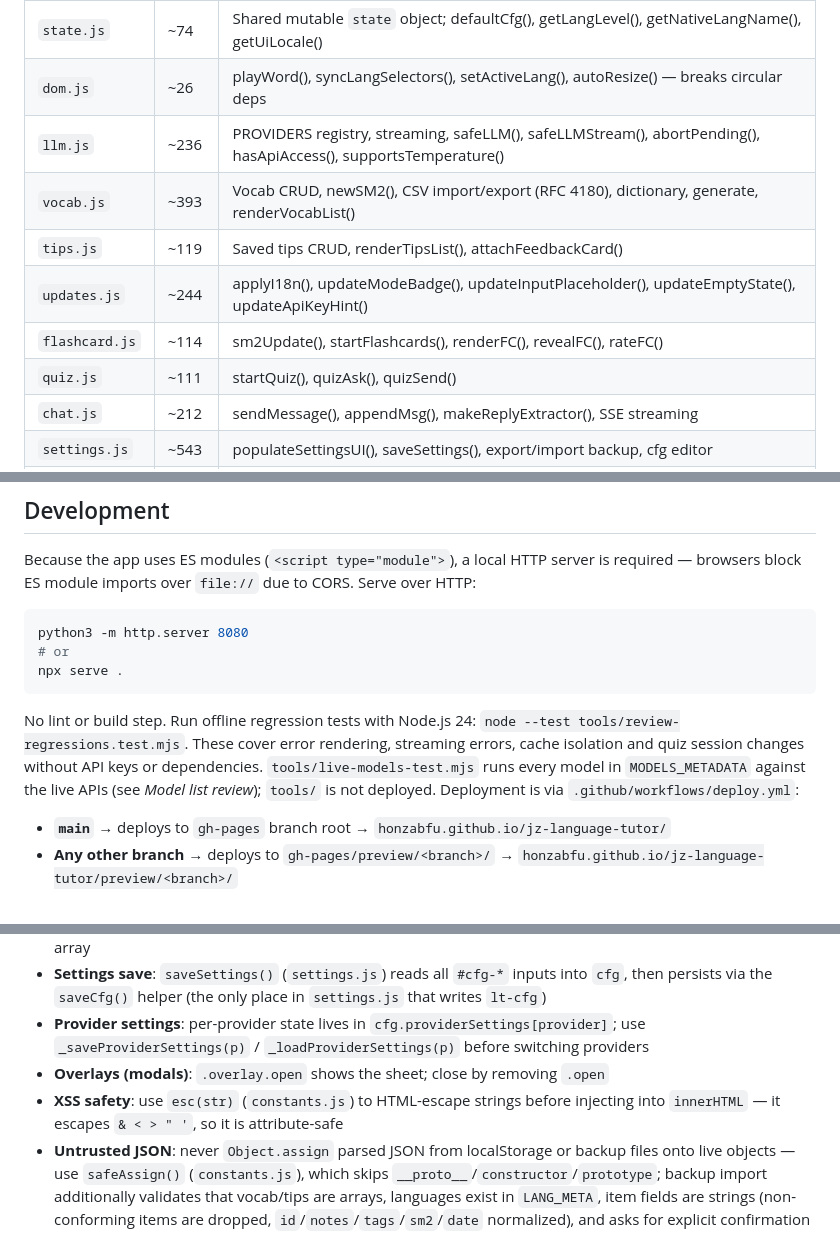
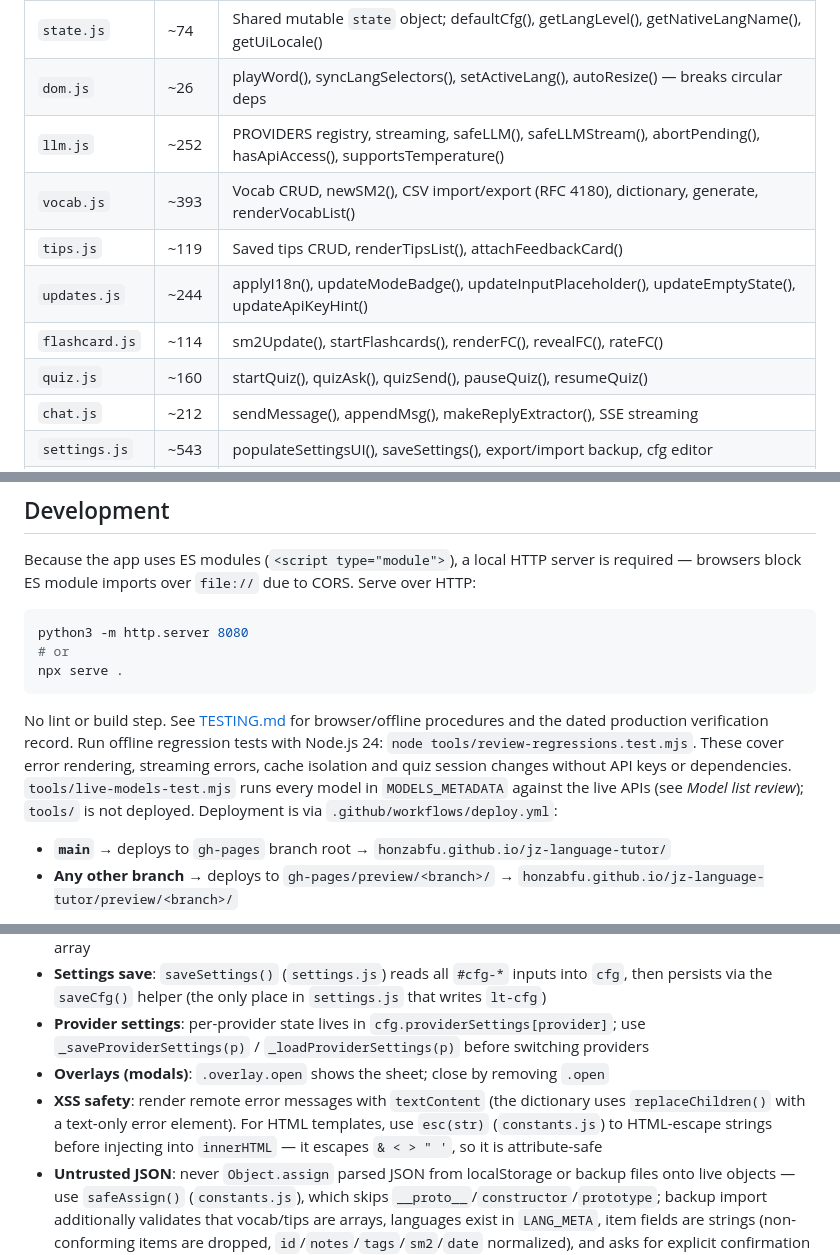
Before and after one commit to honzabfu/jz-language-tutor, a Markdown page: CLAUDE.md, 3 parts joined by grey strips. Drawn GitHub-style.

````diff
--- a/CLAUDE.md
+++ b/CLAUDE.md
@@ -14,12 +14,12 @@ PWA language tutor split into ES modules — no build tool, no npm, no bundler.
 | `constants.js` | ~114 | MODELS_METADATA (incl. `minReasoning`), LANG_META, UI_LANGS, UI_LANG_*, esc(), uid(), safeAssign(), renderMarkdown() |
 | `state.js` | ~74 | Shared mutable `state` object; defaultCfg(), getLangLevel(), getNativeLangName(), getUiLocale() |
 | `dom.js` | ~26 | playWord(), syncLangSelectors(), setActiveLang(), autoResize() — breaks circular deps |
-| `llm.js` | ~236 | PROVIDERS registry, streaming, safeLLM(), safeLLMStream(), abortPending(), hasApiAccess(), supportsTemperature() |
+| `llm.js` | ~252 | PROVIDERS registry, streaming, safeLLM(), safeLLMStream(), abortPending(), hasApiAccess(), supportsTemperature() |
 | `vocab.js` | ~393 | Vocab CRUD, newSM2(), CSV import/export (RFC 4180), dictionary, generate, renderVocabList() |
 | `tips.js` | ~119 | Saved tips CRUD, renderTipsList(), attachFeedbackCard() |
 | `updates.js` | ~244 | applyI18n(), updateModeBadge(), updateInputPlaceholder(), updateEmptyState(), updateApiKeyHint() |
 | `flashcard.js` | ~114 | sm2Update(), startFlashcards(), renderFC(), revealFC(), rateFC() |
-| `quiz.js` | ~111 | startQuiz(), quizAsk(), quizSend() |
+| `quiz.js` | ~160 | startQuiz(), quizAsk(), quizSend(), pauseQuiz(), resumeQuiz() |
 | `chat.js` | ~212 | sendMessage(), appendMsg(), makeReplyExtractor(), SSE streaming |
 | `settings.js` | ~543 | populateSettingsUI(), saveSettings(), export/import backup, cfg editor |
 | `nav.js` | ~22 | navTo() — also aborts any in-flight LLM call |
@@ -36,7 +36,7 @@ python3 -m http.server 8080
 npx serve .
 ```
 
-No lint or build step. Run offline regression tests with Node.js 24: `node --test tools/review-regressions.test.mjs`. These cover error rendering, streaming errors, cache isolation and quiz session changes without API keys or dependencies. `tools/live-models-test.mjs` runs every model in `MODELS_METADATA` against the live APIs (see *Model list review*); `tools/` is not deployed. Deployment is via `.github/workflows/deploy.yml`:
+No lint or build step. See [TESTING.md](TESTING.md) for browser/offline procedures and the dated production verification record. Run offline regression tests with Node.js 24: `node tools/review-regressions.test.mjs`. These cover error rendering, streaming errors, cache isolation and quiz session changes without API keys or dependencies. `tools/live-models-test.mjs` runs every model in `MODELS_METADATA` against the live APIs (see *Model list review*); `tools/` is not deployed. Deployment is via `.github/workflows/deploy.yml`:
 
 - **`main`** → deploys to `gh-pages` branch root → `honzabfu.github.io/jz-language-tutor/`
 - **Any other branch** → deploys to `gh-pages/preview/<branch>/` → `honzabfu.github.io/jz-language-tutor/preview/<branch>/`
@@ -235,6 +237,6 @@ index.html
 - **Settings save**: `saveSettings()` (`settings.js`) reads all `#cfg-*` inputs into `cfg`, then persists via the `saveCfg()` helper (the only place in `settings.js` that writes `lt-cfg`)
 - **Provider settings**: per-provider state lives in `cfg.providerSettings[provider]`; use `_saveProviderSettings(p)` / `_loadProviderSettings(p)` before switching providers
 - **Overlays (modals)**: `.overlay.open` shows the sheet; close by removing `.open`
-- **XSS safety**: use `esc(str)` (`constants.js`) to HTML-escape strings before injecting into `innerHTML` — it escapes `& < > " '`, so it is attribute-safe
+- **XSS safety**: render remote error messages with `textContent` (the dictionary uses `replaceChildren()` with a text-only error element). For HTML templates, use `esc(str)` (`constants.js`) to HTML-escape strings before injecting into `innerHTML` — it escapes `& < > " '`, so it is attribute-safe
 - **Untrusted JSON**: never `Object.assign` parsed JSON from localStorage or backup files onto live objects — use `safeAssign()` (`constants.js`), which skips `__proto__`/`constructor`/`prototype`; backup import additionally validates that vocab/tips are arrays, languages exist in `LANG_META`, item fields are strings (non-conforming items are dropped, `id`/`notes`/`tags`/`sm2`/`date` normalized), and asks for explicit confirmation when the imported cfg changes any API endpoint URL (`_collectEndpointUrls()` in `settings.js` — API keys are sent to those URLs)
 - **Service worker cache**: bump the version suffix in `sw.js` whenever cached assets change; preserve the scope-derived prefix and only clean up caches belonging to that prefix; add new JS files to the `ASSETS` array
````
Also changed, not shown: other parts of CLAUDE.md (+2 -0 lines), README.md (+24 -0 lines), TESTING.md (added, +83 -0 lines).
